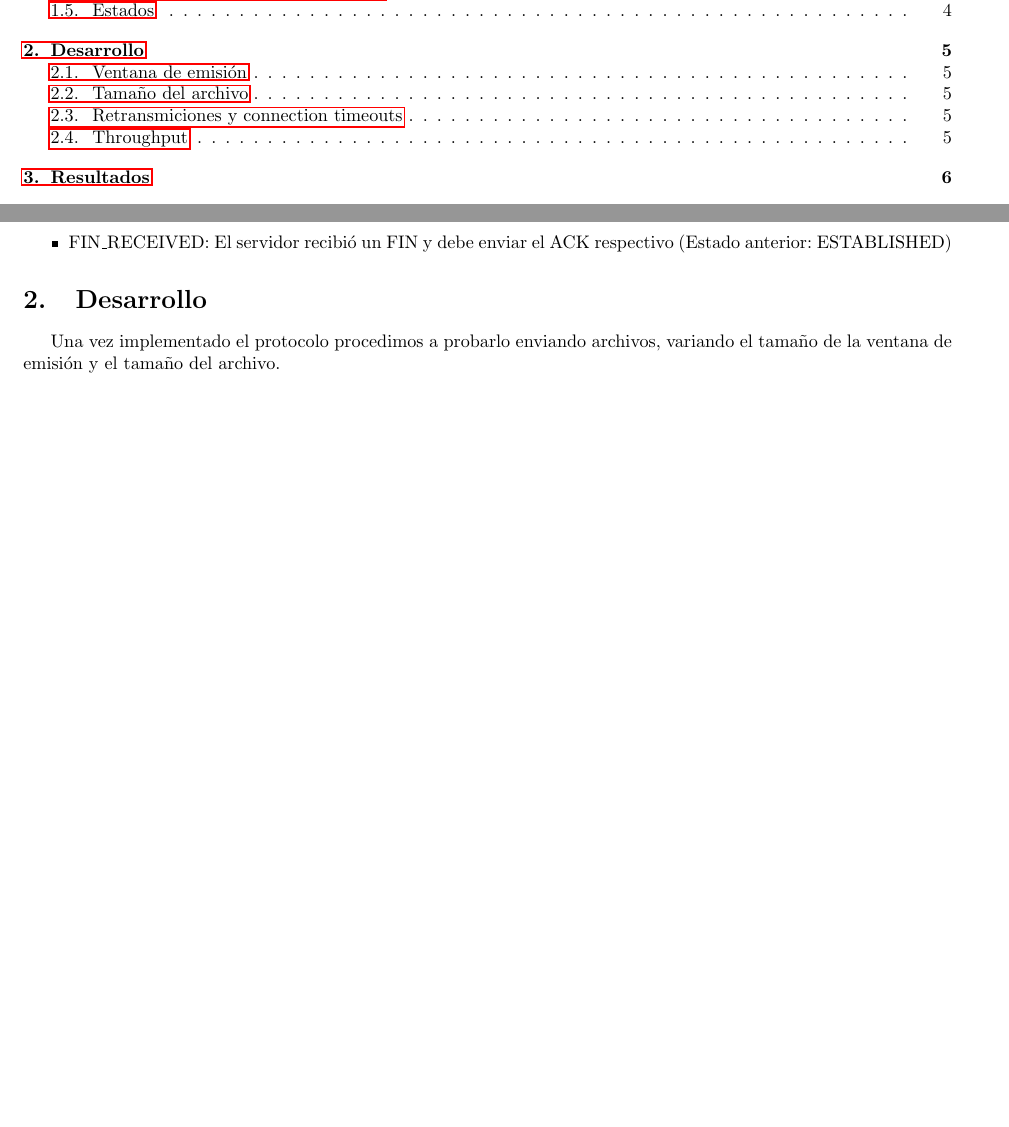
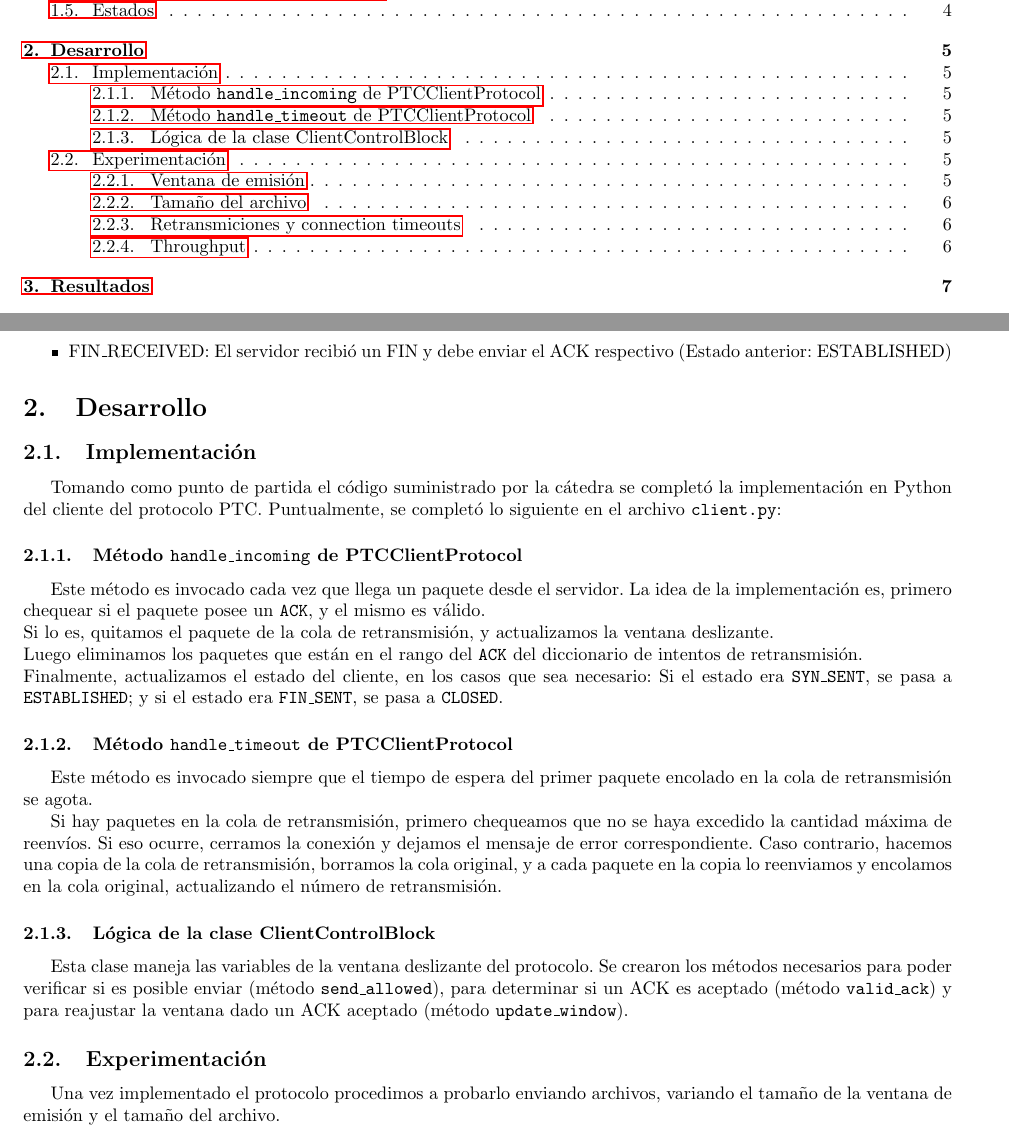
Before and after one commit to belriose/Redes, a LaTeX document (TP3/Informe/tp3.tex, which reads TP3/Informe/desarrollo.tex): two parts of pages 2 and 6 of 10 before the commit and two parts of pages 2 and 6 of 11 after it, joined at a grey line, cut so that both start at the same text, the shorter picture padded with empty space. Compiled offline with pdfLaTeX.

Commit message:
Desarrollo

```diff
--- a/TP3/Informe/desarrollo.tex
+++ b/TP3/Informe/desarrollo.tex
@@ -1,9 +1,32 @@
 \section{Desarrollo}
 
+\subsection{Implementación}
+
+Tomando como punto de partida el código suministrado por la c'atedra se completó la implementación en Python del cliente del protocolo PTC. Puntualmente, se completó lo siguiente en el archivo \texttt{client.py}:
+
+\subsubsection{M'etodo \texttt{handle\_incoming} de PTCClientProtocol}
+
+Este m'etodo es invocado cada vez que llega un paquete desde el servidor. La idea de la implementaci'on es, primero chequear si el paquete posee un \texttt{ACK}, y el mismo es v'alido. \\
+Si lo es, quitamos el paquete de la cola de retransmisi'on, y actualizamos la ventana deslizante. \\
+Luego eliminamos los paquetes que est'an en el rango del \texttt{ACK} del diccionario de intentos de retransmisi'on.  \\
+Finalmente, actualizamos el estado del cliente, en los casos que sea necesario: Si el estado era \texttt{SYN\_SENT}, se pasa a \texttt{ESTABLISHED}; y si el estado era \texttt{FIN\_SENT}, se pasa a \texttt{CLOSED}.
+
+\subsubsection{M'etodo \texttt{handle\_timeout} de PTCClientProtocol}
+
+Este m'etodo es invocado siempre que el tiempo de espera del primer paquete encolado en la cola de retransmisi'on se agota.
+
+Si hay paquetes en la cola de retransmisi'on, primero chequeamos que no se haya excedido la cantidad m'axima de reenv'ios. Si eso ocurre, cerramos la conexi'on y dejamos el mensaje de error correspondiente. Caso contrario, hacemos una copia de la cola de retransmisi'on, borramos la cola original, y a cada paquete en la copia lo reenviamos y encolamos en la cola original, actualizando el n'umero de retransmisi'on.
+
+\subsubsection{L'ogica de la clase ClientControlBlock}
+
+Esta clase maneja las variables de la ventana deslizante del protocolo. Se crearon los m'etodos necesarios para poder verificar si es posible enviar (m'etodo \texttt{send\_allowed}), para determinar si un ACK es aceptado (m'etodo \texttt{valid\_ack}) y para reajustar la ventana dado un ACK aceptado (m'etodo \texttt{update\_window}).
+
+\subsection{Experimentación}
+
 Una vez implementado el protocolo procedimos a probarlo enviando archivos, variando el tamaño de la ventana de emisión y el tamaño del archivo.	 \\
-\indent	Las pruebas fueron realizadas en una red local con equipos conectados por wifi, realizando multiples experimentaciones para el mismo SEND\_WINDOW y tamaño de archivo.	\\
+\indent	Las pruebas fueron realizadas en una red local con equipos conectados por wifi, realizando multiples experimentaciones para el mismo SEND\_WINDOW y tamaño de archivo.
 
-\subsection{Ventana de emisión}
+\subsubsection{Ventana de emisión}
 
 La ventana de emisión es de suma importancia en el testeo y análisis del protocolo debido a la siguiente limitación: $throughput \leq SEND\_WINDOW / RTT$.	\\
 Si bien una mayor ventana de emisión nos puede permitir utilizar la capacidad completa del canal y aumentar el throughput, si es demasiado grande, esto puede conllevar desventajas:
```
Also changed, not shown: TP3/Informe/tp3.pdf, TP3/Informe/desarrollo.tex (6 more changed lines).
